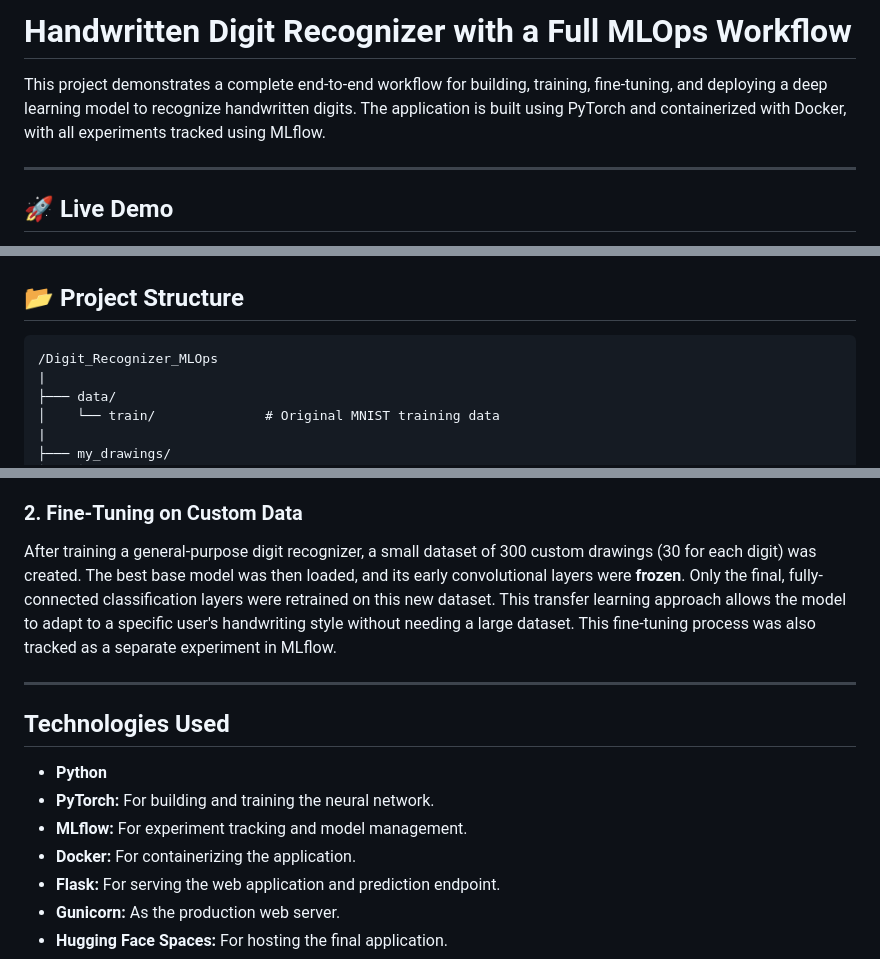
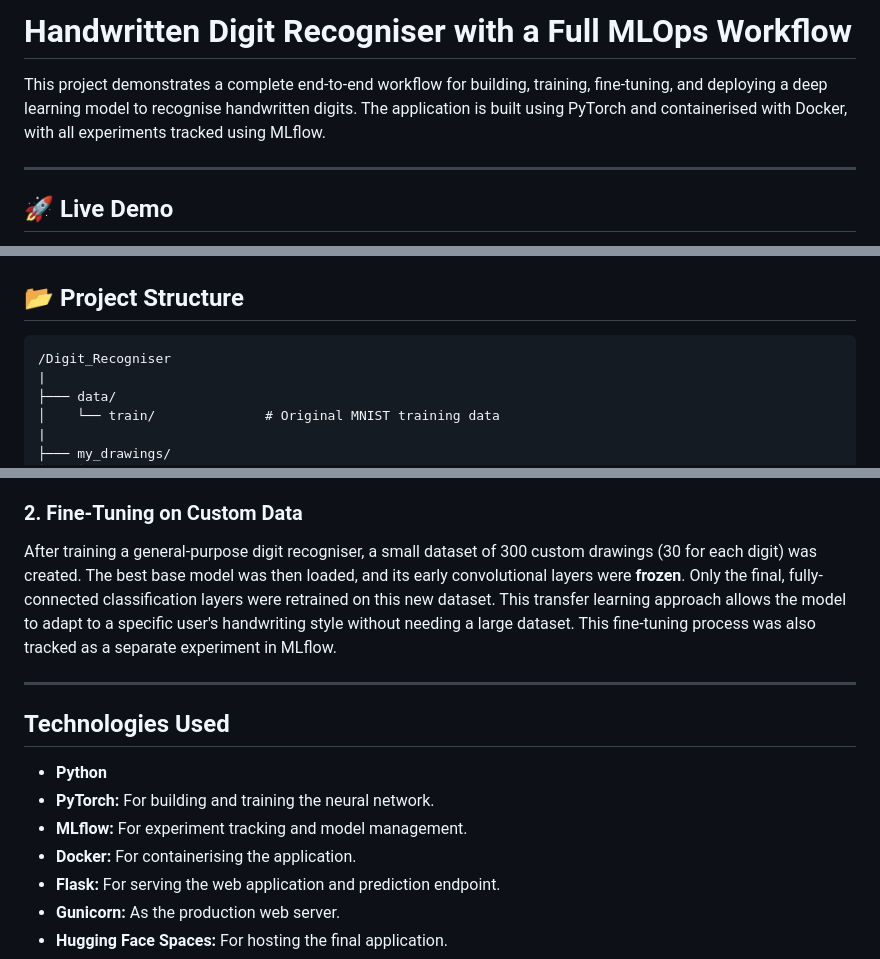
Before and after one commit to muanderson/Handwritten-digit-recogniser, a Markdown page: README.md, 3 parts joined by grey strips. Rendered like a GitHub page.

Commit message:
Fix spelling inconsistencies in README: "Recogniser" and "containerised"

````diff
--- a/README.md
+++ b/README.md
@@ -1,6 +1,6 @@
-# Handwritten Digit Recognizer with a Full MLOps Workflow
+# Handwritten Digit Recogniser with a Full MLOps Workflow
 
-This project demonstrates a complete end-to-end workflow for building, training, fine-tuning, and deploying a deep learning model to recognize handwritten digits. The application is built using PyTorch and containerized with Docker, with all experiments tracked using MLflow.
+This project demonstrates a complete end-to-end workflow for building, training, fine-tuning, and deploying a deep learning model to recognise handwritten digits. The application is built using PyTorch and containerised with Docker, with all experiments tracked using MLflow.
 
 ---
 
@@ -29,7 +29,7 @@ You can try out the live application, deployed on Hugging Face Spaces, at the li
 ## 📂 Project Structure
 
 ```
-/Digit_Recognizer_MLOps
+/Digit_Recogniser
 |
 ├─── data/
 │    └── train/              # Original MNIST training data
@@ -71,7 +71,7 @@ First, a CNN was trained on the standard MNIST dataset. To ensure the model was
 
 ### 2. Fine-Tuning on Custom Data
 
-After training a general-purpose digit recognizer, a small dataset of 300 custom drawings (30 for each digit) was created. The best base model was then loaded, and its early convolutional layers were **frozen**. Only the final, fully-connected classification layers were retrained on this new dataset. This transfer learning approach allows the model to adapt to a specific user's handwriting style without needing a large dataset. This fine-tuning process was also tracked as a separate experiment in MLflow.
+After training a general-purpose digit recogniser, a small dataset of 300 custom drawings (30 for each digit) was created. The best base model was then loaded, and its early convolutional layers were **frozen**. Only the final, fully-connected classification layers were retrained on this new dataset. This transfer learning approach allows the model to adapt to a specific user's handwriting style without needing a large dataset. This fine-tuning process was also tracked as a separate experiment in MLflow.
 
 ---
 
@@ -80,7 +80,7 @@ After training a general-purpose digit recognizer, a small dataset of 300 custom
 * **Python**
 * **PyTorch:** For building and training the neural network.
 * **MLflow:** For experiment tracking and model management.
-* **Docker:** For containerizing the application.
+* **Docker:** For containerising the application.
 * **Flask:** For serving the web application and prediction endpoint.
 * **Gunicorn:** As the production web server.
 * **Hugging Face Spaces:** For hosting the final application.
````
